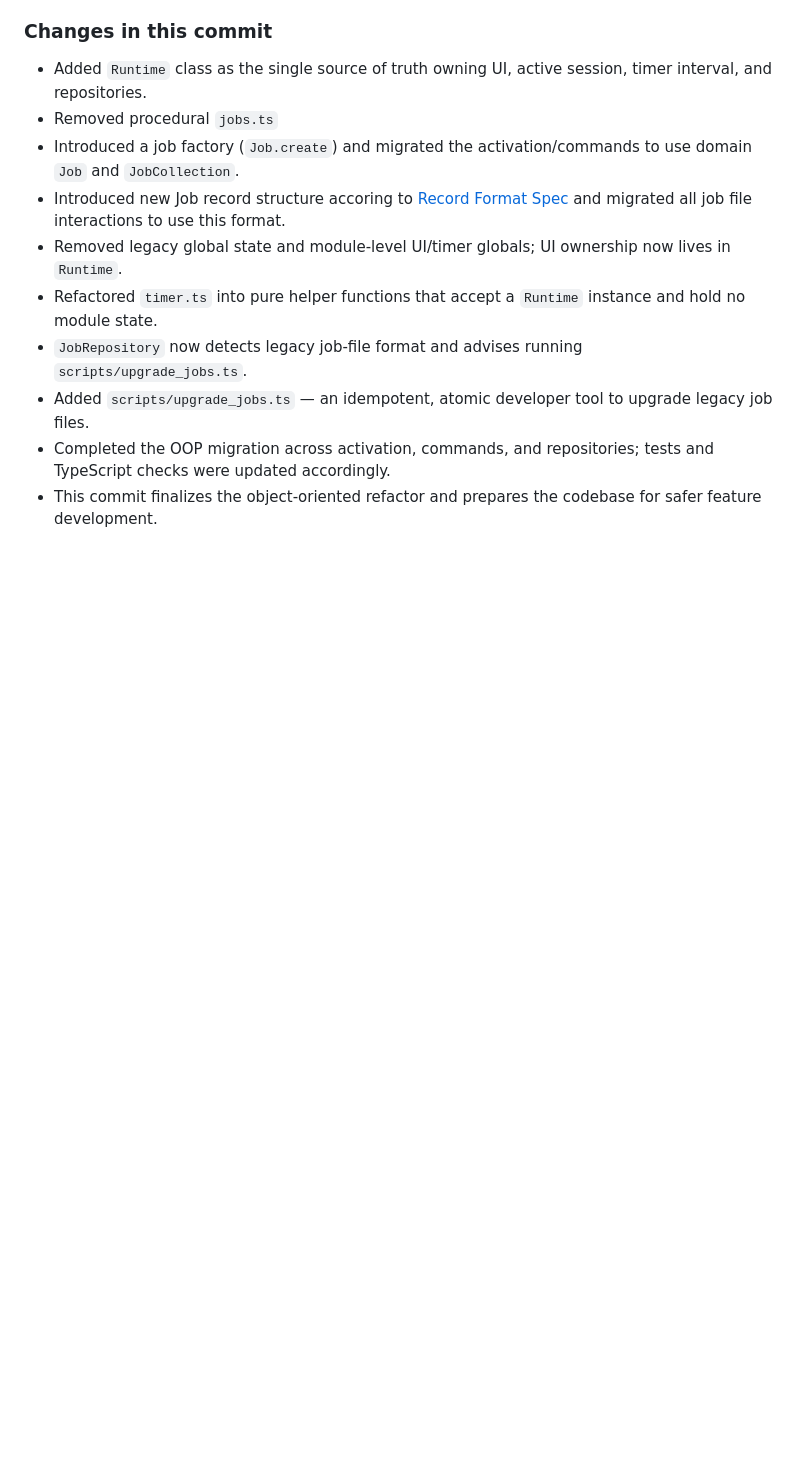
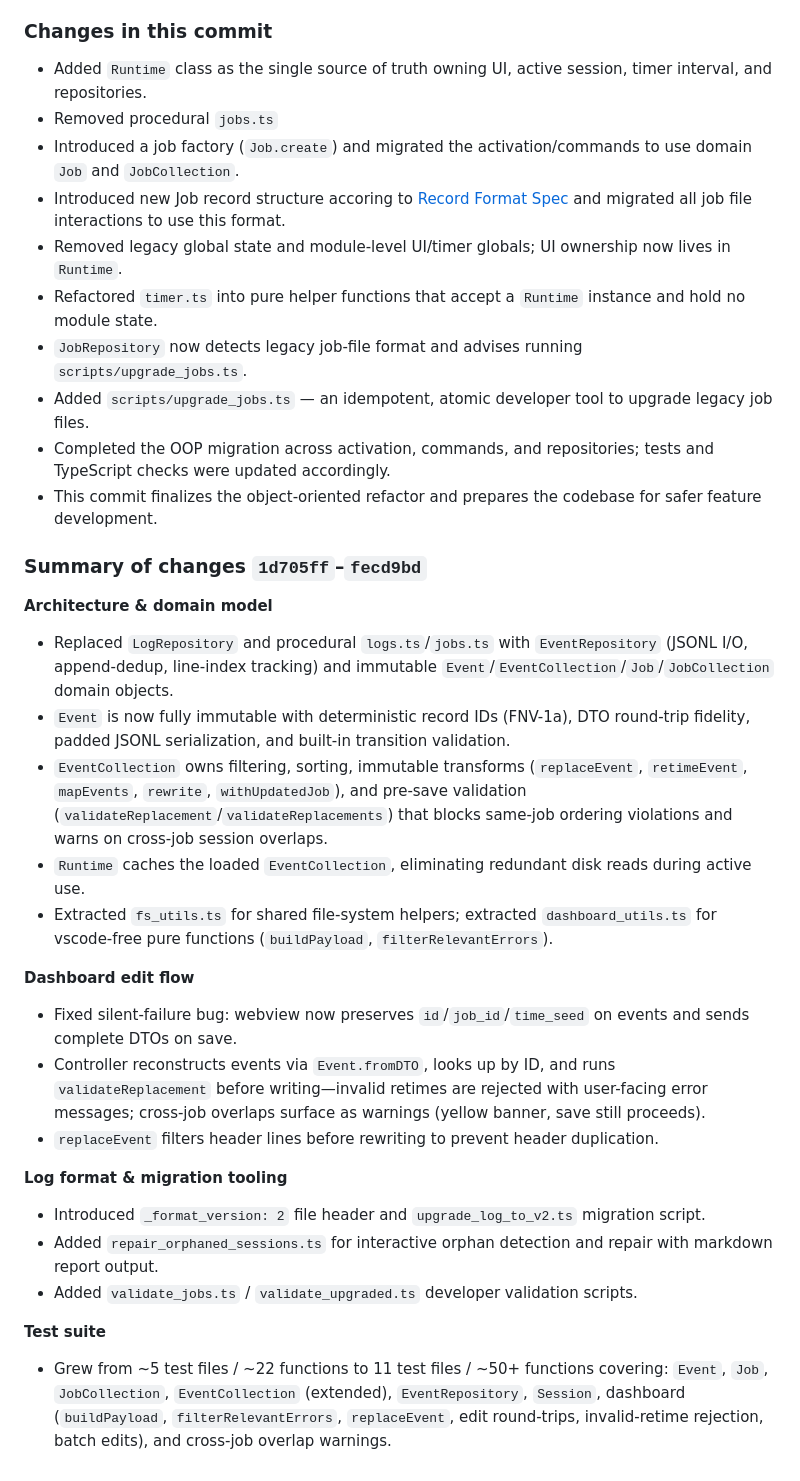
Before and after one commit to Heliman84/timescope, a Markdown page: pr/9-handle-vscode-shutdown-while-job-is-running.md, the part around the change. Rendered like a GitHub page; blank space fills up the shorter version.

Commit message:
issue9-sub---scrubber - complete ready for merge back to #9

```diff
--- a/pr/9-handle-vscode-shutdown-while-job-is-running.md
+++ b/pr/9-handle-vscode-shutdown-while-job-is-running.md
@@ -203,3 +203,25 @@ This refactor improves testability, reduces coupling, eliminates wasteful disk I
 * Added `scripts/upgrade_jobs.ts` — an idempotent, atomic developer tool to upgrade legacy job files.
 * Completed the OOP migration across activation, commands, and repositories; tests and TypeScript checks were updated accordingly.
 * This commit finalizes the object‑oriented refactor and prepares the codebase for safer feature development.
+
+### Summary of changes `1d705ff`–`fecd9bd`
+
+**Architecture & domain model**
+* Replaced `LogRepository` and procedural `logs.ts`/`jobs.ts` with `EventRepository` (JSONL I/O, append-dedup, line-index tracking) and immutable `Event`/`EventCollection`/`Job`/`JobCollection` domain objects.
+* `Event` is now fully immutable with deterministic record IDs (FNV-1a), DTO round-trip fidelity, padded JSONL serialization, and built-in transition validation.
+* `EventCollection` owns filtering, sorting, immutable transforms (`replaceEvent`, `retimeEvent`, `mapEvents`, `rewrite`, `withUpdatedJob`), and pre-save validation (`validateReplacement`/`validateReplacements`) that blocks same-job ordering violations and warns on cross-job session overlaps.
+* `Runtime` caches the loaded `EventCollection`, eliminating redundant disk reads during active use.
+* Extracted `fs_utils.ts` for shared file-system helpers; extracted `dashboard_utils.ts` for vscode-free pure functions (`buildPayload`, `filterRelevantErrors`).
+
+**Dashboard edit flow**
+* Fixed silent-failure bug: webview now preserves `id`/`job_id`/`time_seed` on events and sends complete DTOs on save.
+* Controller reconstructs events via `Event.fromDTO`, looks up by ID, and runs `validateReplacement` before writing—invalid retimes are rejected with user-facing error messages; cross-job overlaps surface as warnings (yellow banner, save still proceeds).
+* `replaceEvent` filters header lines before rewriting to prevent header duplication.
+
+**Log format & migration tooling**
+* Introduced `_format_version: 2` file header and `upgrade_log_to_v2.ts` migration script.
+* Added `repair_orphaned_sessions.ts` for interactive orphan detection and repair with markdown report output.
+* Added `validate_jobs.ts` / `validate_upgraded.ts` developer validation scripts.
+
+**Test suite**
+* Grew from ~5 test files / ~22 functions to 11 test files / ~50+ functions covering: `Event`, `Job`, `JobCollection`, `EventCollection` (extended), `EventRepository`, `Session`, dashboard (`buildPayload`, `filterRelevantErrors`, `replaceEvent`, edit round-trips, invalid-retime rejection, batch edits), and cross-job overlap warnings.
```
